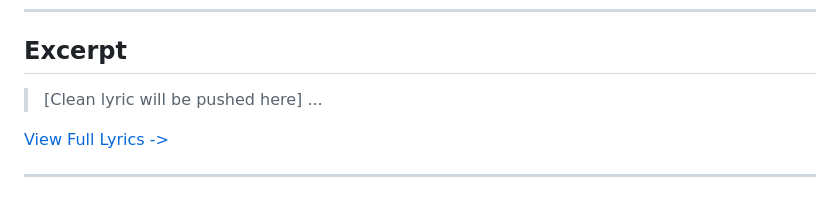
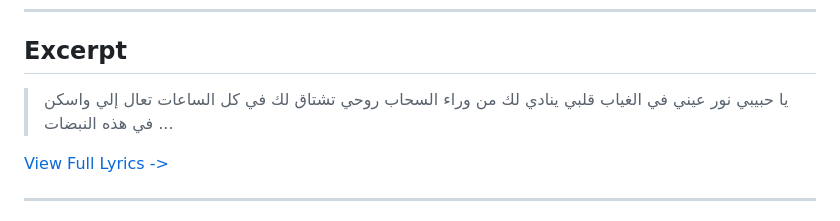
Before and after one commit to ImAbuSayed/lessa-alby-yehen, a Markdown page: README.md, the part around the change. GitHub-like rendering.

Commit message:
docs: Update readme excerpt

```diff
--- a/README.md
+++ b/README.md
@@ -19,7 +19,10 @@
 
 ## Excerpt
 
-> [Clean lyric will be pushed here]
+> يا حبيبي نور عيني في الغياب
+> قلبي ينادي لك من وراء السحاب
+> روحي تشتاق لك في كل الساعات
+> تعال إلي واسكن في هذه النبضات
 > ...
 
 [View Full Lyrics ->](./lyrics.txt)
```
